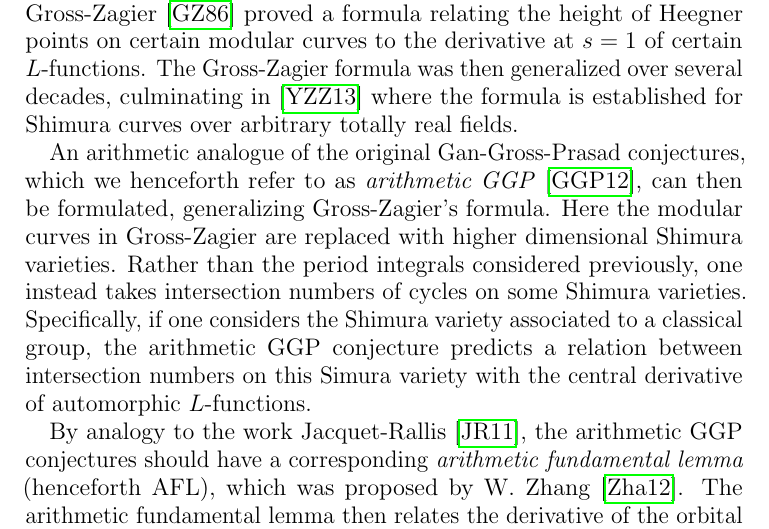
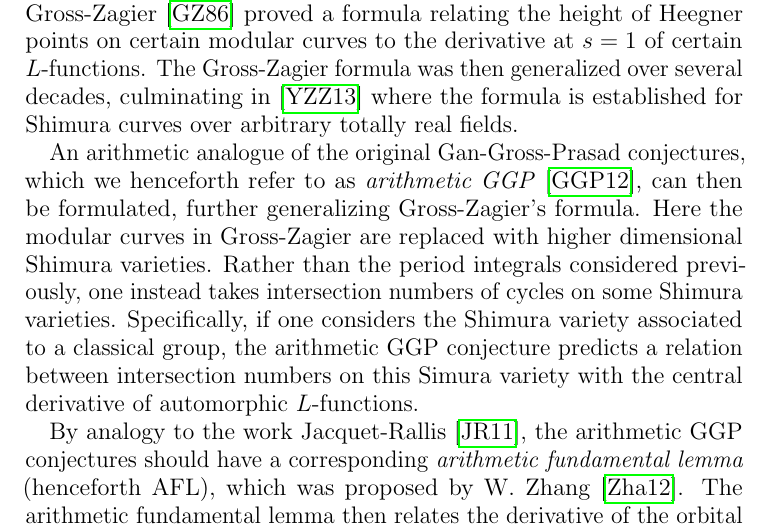
Before and after one commit to vEnhance/evans-phd-notebook, a LaTeX thesis (thesis/thesis.tex, which reads thesis/intro.tex): part of page 4 of 48, cut so that both start at the same text. Compiled offline with pdfLaTeX.

Commit message:
polish: AGGP generalizes YZZ

```diff
--- a/thesis/intro.tex
+++ b/thesis/intro.tex
@@ -100,7 +100,7 @@ for Shimura curves over arbitrary totally real fields.
 
 An arithmetic analogue of the original Gan-Gross-Prasad conjectures,
 which we henceforth refer to as \emph{arithmetic GGP} \cite{ref:GGP},
-can then be formulated, generalizing Gross-Zagier's formula.
+can then be formulated, further generalizing Gross-Zagier's formula.
 Here the modular curves in Gross-Zagier
 are replaced with higher dimensional Shimura varieties.
 Rather than the period integrals considered previously,
```
